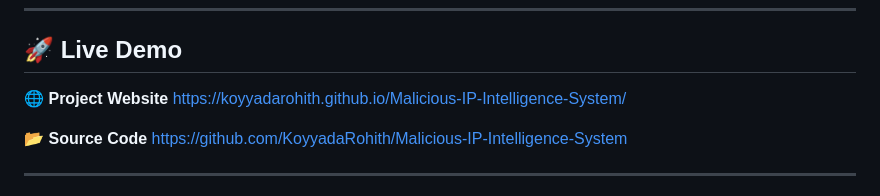
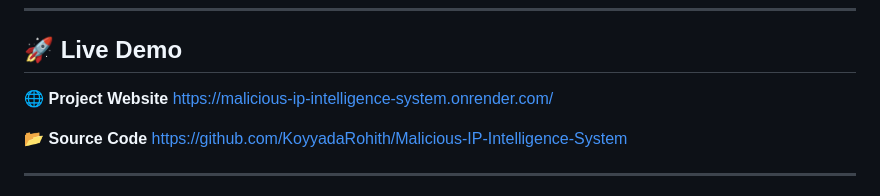
Before and after one commit to KoyyadaRohith/Malicious-IP-Intelligence-System, a Markdown page: README.md, the part around the change. Drawn GitHub-style.

```diff
--- a/README.md
+++ b/README.md
@@ -12,7 +12,7 @@
 ## 🚀 Live Demo
 
 🌐 **Project Website**
-https://koyyadarohith.github.io/Malicious-IP-Intelligence-System/
+https://malicious-ip-intelligence-system.onrender.com/
 
 📂 **Source Code**
 https://github.com/KoyyadaRohith/Malicious-IP-Intelligence-System
```
